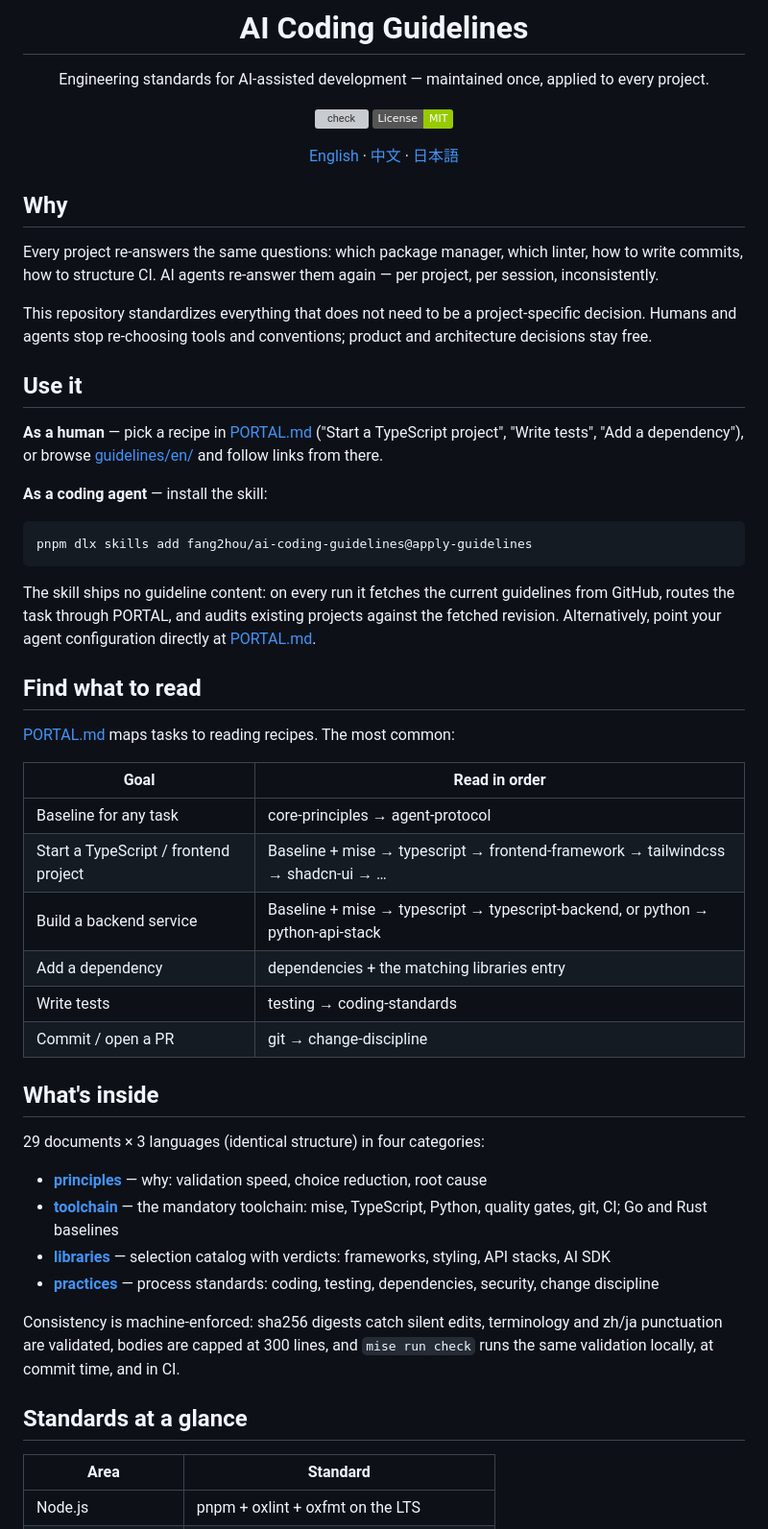
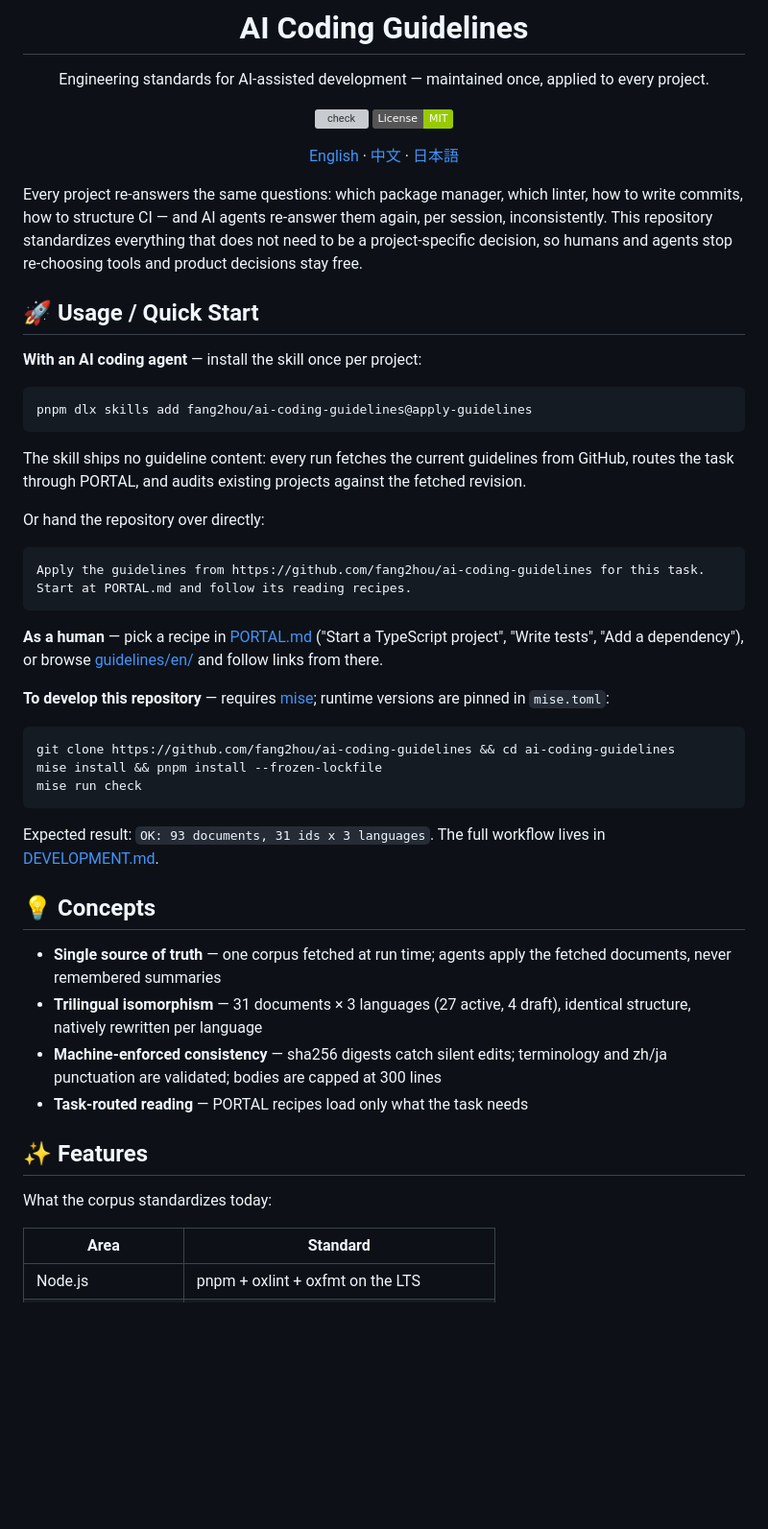
Before and after one commit to fang2hou/ai-coding-guidelines, a Markdown page: README.md, the part around one of its changes. Shown at 96% size. Rendered like a GitHub page; badges without logos; blank space fills up the shorter version; grey boxes are pictures that could not be loaded.

Commit message:
docs(readme): restructure README per v6 with accurate counts

````diff
--- a/README.md
+++ b/README.md
@@ -11,49 +11,47 @@ Engineering standards for AI-assisted development — maintained once, applied t
 
 </div>
 
-## Why
+Every project re-answers the same questions: which package manager, which linter, how to write commits, how to structure CI — and AI agents re-answer them again, per session, inconsistently. This repository standardizes everything that does not need to be a project-specific decision, so humans and agents stop re-choosing tools and product decisions stay free.
 
-Every project re-answers the same questions: which package manager, which linter, how to write commits, how to structure CI. AI agents re-answer them again — per project, per session, inconsistently.
+## 🚀 Usage / Quick Start
 
-This repository standardizes everything that does not need to be a project-specific decision. Humans and agents stop re-choosing tools and conventions; product and architecture decisions stay free.
-
-## Use it
-
-**As a human** — pick a recipe in [PORTAL.md](./PORTAL.md) ("Start a TypeScript project", "Write tests", "Add a dependency"), or browse [guidelines/en/](./guidelines/en/) and follow links from there.
-
-**As a coding agent** — install the skill:
+**With an AI coding agent** — install the skill once per project:
 
 ```bash
 pnpm dlx skills add fang2hou/ai-coding-guidelines@apply-guidelines
 ```
 
-The skill ships no guideline content: on every run it fetches the current guidelines from GitHub, routes the task through PORTAL, and audits existing projects against the fetched revision. Alternatively, point your agent configuration directly at [PORTAL.md](./PORTAL.md).
+The skill ships no guideline content: every run fetches the current guidelines from GitHub, routes the task through PORTAL, and audits existing projects against the fetched revision.
 
-## Find what to read
+Or hand the repository over directly:
 
-[PORTAL.md](./PORTAL.md) maps tasks to reading recipes. The most common:
+```text
+Apply the guidelines from https://github.com/fang2hou/ai-coding-guidelines for this task.
+Start at PORTAL.md and follow its reading recipes.
+```
 
-| Goal                                  | Read in order                                                                   |
-| ------------------------------------- | ------------------------------------------------------------------------------- |
-| Baseline for any task                 | core-principles → agent-protocol                                                |
-| Start a TypeScript / frontend project | Baseline + mise → typescript → frontend-framework → tailwindcss → shadcn-ui → … |
-| Build a backend service               | Baseline + mise → typescript → typescript-backend, or python → python-api-stack |
-| Add a dependency                      | dependencies + the matching libraries entry                                     |
-| Write tests                           | testing → coding-standards                                                      |
-| Commit / open a PR                    | git → change-discipline                                                         |
+**As a human** — pick a recipe in [PORTAL.md](./PORTAL.md) ("Start a TypeScript project", "Write tests", "Add a dependency"), or browse [guidelines/en/](./guidelines/en/) and follow links from there.
 
-## What's inside
+**To develop this repository** — requires [mise](https://mise.jdx.dev/); runtime versions are pinned in `mise.toml`:
 
-29 documents × 3 languages (identical structure) in four categories:
+```bash
+git clone https://github.com/fang2hou/ai-coding-guidelines && cd ai-coding-guidelines
+mise install && pnpm install --frozen-lockfile
+mise run check
+```
 
-- **[principles](./guidelines/en/principles/)** — why: validation speed, choice reduction, root cause
-- **[toolchain](./guidelines/en/toolchain/)** — the mandatory toolchain: mise, TypeScript, Python, quality gates, git, CI; Go and Rust baselines
-- **[libraries](./guidelines/en/libraries/)** — selection catalog with verdicts: frameworks, styling, API stacks, AI SDK
-- **[practices](./guidelines/en/practices/)** — process standards: coding, testing, dependencies, security, change discipline
+Expected result: `OK: 93 documents, 31 ids x 3 languages`. The full workflow lives in [DEVELOPMENT.md](./DEVELOPMENT.md).
 
-Consistency is machine-enforced: sha256 digests catch silent edits, terminology and zh/ja punctuation are validated, bodies are capped at 300 lines, and `mise run check` runs the same validation locally, at commit time, and in CI.
+## 💡 Concepts
 
-## Standards at a glance
+- **Single source of truth** — one corpus fetched at run time; agents apply the fetched documents, never remembered summaries
+- **Trilingual isomorphism** — 31 documents × 3 languages (27 active, 4 draft), identical structure, natively rewritten per language
+- **Machine-enforced consistency** — sha256 digests catch silent edits; terminology and zh/ja punctuation are validated; bodies are capped at 300 lines
+- **Task-routed reading** — PORTAL recipes load only what the task needs
+
+## ✨ Features
+
+What the corpus standardizes today:
 
 | Area               | Standard                                    |
 | ------------------ | ------------------------------------------- |
````
Also changed, not shown: other parts of README.md (+10 -15 lines).
